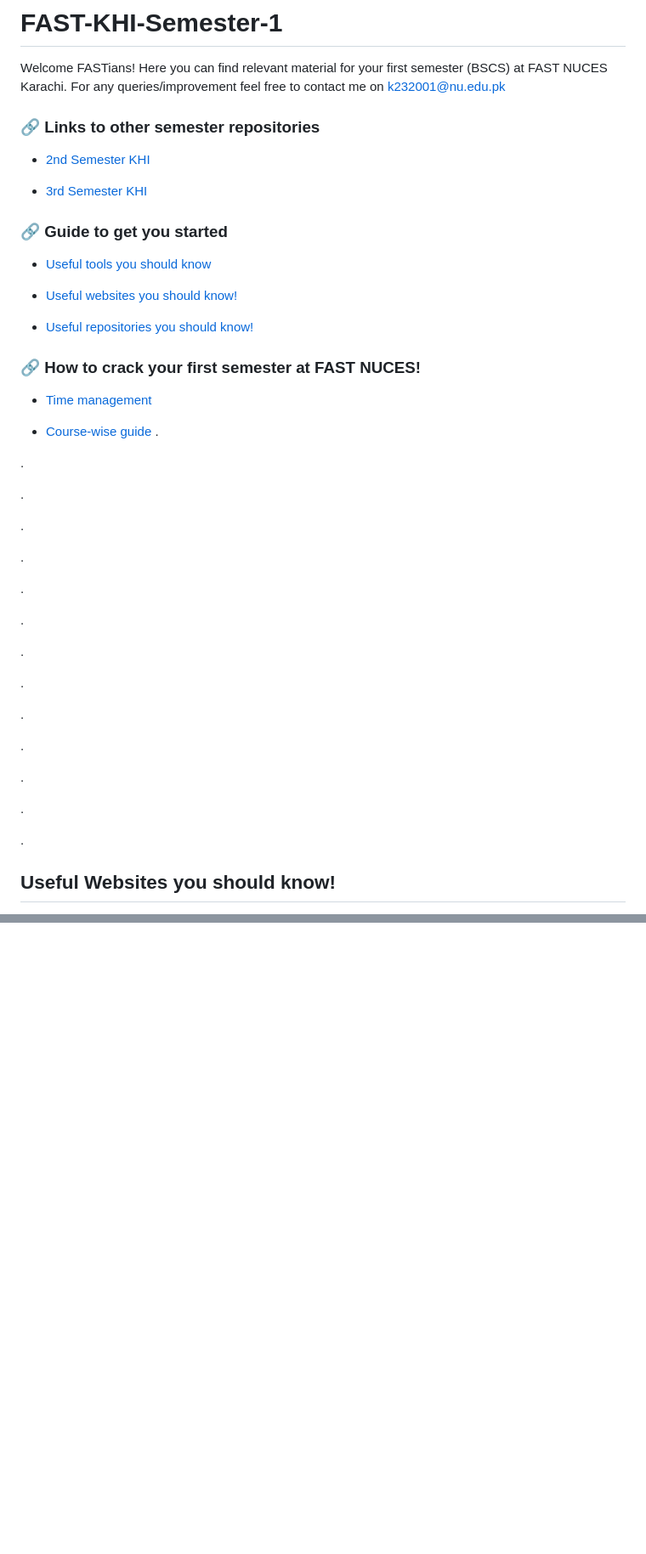
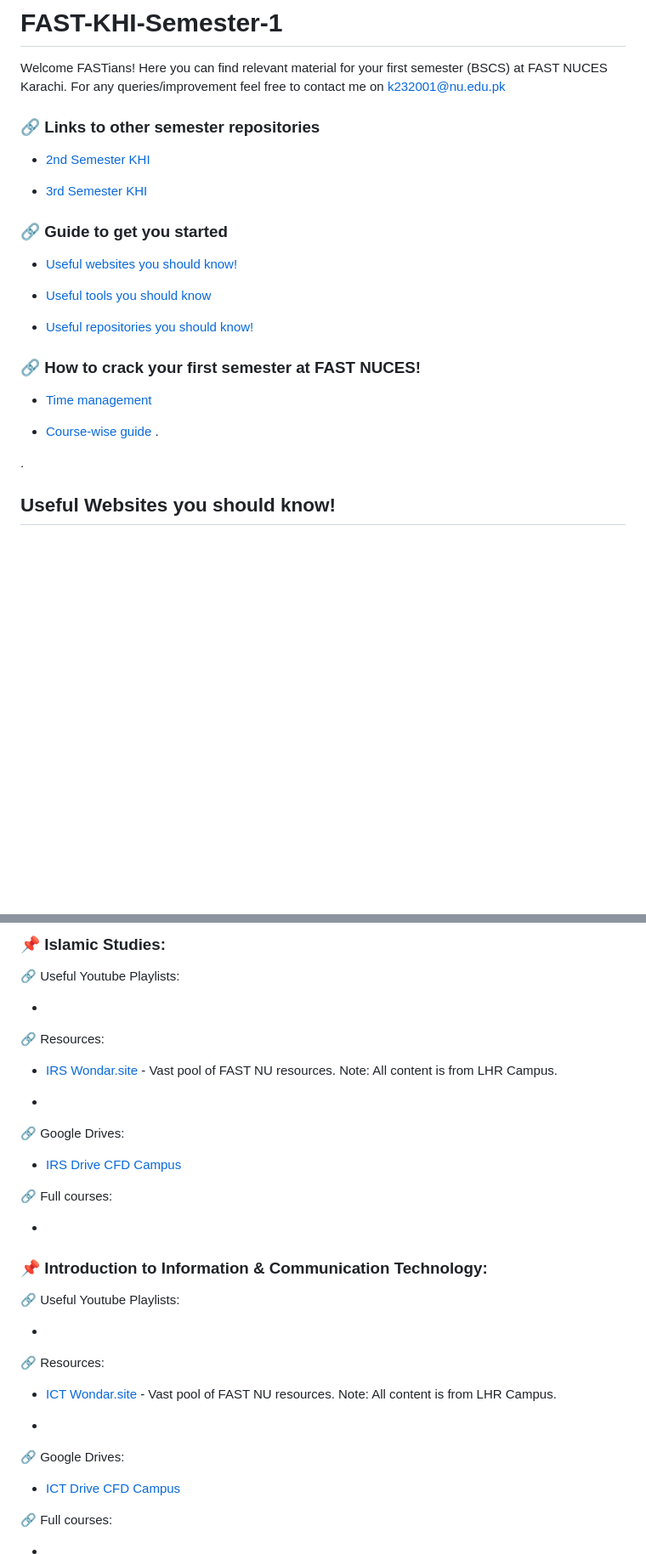
Before and after one commit to MuxammilSidd/FAST-KHI-Semester-1, a Markdown page: README.md, 2 parts joined by grey strips. Shown: that part at 85% size. Drawn GitHub-style; blank space fills up the shorter version.

```diff
--- a/README.md
+++ b/README.md
@@ -2,10 +2,6 @@
 # FAST-KHI-Semester-1
 
 Welcome FASTians! Here you can find relevant material for your first semester (BSCS) at FAST NUCES Karachi. For any queries/improvement feel free to contact me on k232001@nu.edu.pk
-
-
-
-
 
 ### 🔗 Links to other semester repositories
 - [2nd Semester KHI](https://github.com/MuxammilSidd/FAST-KHI-Semester-2)
@@ -13,9 +9,9 @@ Welcome FASTians! Here you can find relevant material for your first semester (B
 - [3rd Semester KHI](https://github.com/MuxammilSidd/FAST-KHI-Semester-3)
 
 ### 🔗 Guide to get you started
+- [Useful websites you should know!](#useful-websites-you-should-know)
+
 - [Useful tools you should know](#useful-tools-you-should-know)
-
-- [Useful websites you should know!](#useful-websites-you-should-know)
 
 - [Useful repositories you should know!](#useful-repositories-you-should-know)
 
@@ -27,29 +23,5 @@ Welcome FASTians! Here you can find relevant material for your first semester (B
 
 .
 
-.
-
-.
-
-.
-
-.
-
-.
-
-.
-
-.
-
-.
-
-.
-
-.
-
-.
-
-.
-
 
 ## Useful Websites you should know!
@@ -104,0 +151,31 @@ Coming soon.
+### 📌 Islamic Studies:
+
+🔗 Useful Youtube Playlists:
+- []()
+
+🔗 Resources:
+- [IRS Wondar.site](https://www.wondar.site/subject/islamic-studies) - Vast pool of FAST NU resources. Note: All content is from LHR Campus.
+
+- []()
+
+🔗 Google Drives:
+- [IRS Drive CFD Campus](https://drive.google.com/drive/folders/14iLvAT20UAdGTxl0DQYM0FfsiviUfl_4?usp=drive_link)
+
+🔗 Full courses:
+- []()
+
+### 📌 Introduction to Information & Communication Technology:
+
+🔗 Useful Youtube Playlists:
+- []()
+
+🔗 Resources:
+- [ICT Wondar.site](https://www.wondar.site/subject/introduction-to-ict-iict) - Vast pool of FAST NU resources. Note: All content is from LHR Campus.
+
+- []()
+
+🔗 Google Drives:
+- [ICT Drive CFD Campus](https://drive.google.com/drive/folders/1yPk8VZbbB731S27JjBArGthtsJ89CiRS?usp=drive_link)
+
+🔗 Full courses:
+- []()
```
Also changed, not shown: other parts of README.md (+89 -15 lines).
